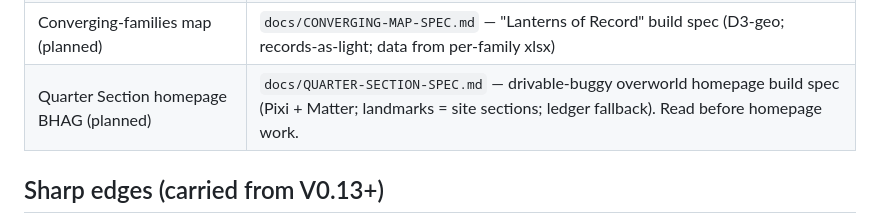
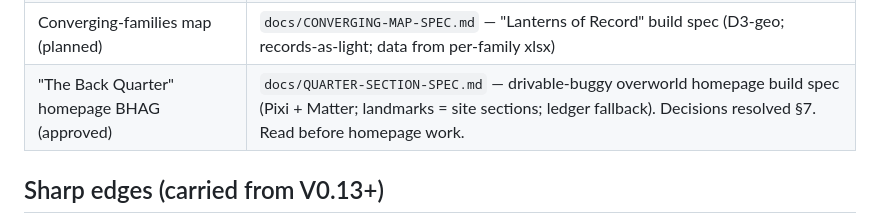
Before and after one commit to DriftingSplash9/thomascheesman-ca-theme, a Markdown page: CLAUDE.md, the part around the change. Drawn GitHub-style.

```diff
--- a/CLAUDE.md
+++ b/CLAUDE.md
@@ -61,7 +61,7 @@ The site is **live** at https://thomascheesman.ca (staging hostname previously:
 | Most recent session handoff | latest `V0.*.md` at repo root |
 | WP 7.0 deprecations + AI notes | `docs/WORDPRESS-7.0.md` |
 | Converging-families map (planned) | `docs/CONVERGING-MAP-SPEC.md` — "Lanterns of Record" build spec (D3-geo; records-as-light; data from per-family xlsx) |
-| Quarter Section homepage BHAG (planned) | `docs/QUARTER-SECTION-SPEC.md` — drivable-buggy overworld homepage build spec (Pixi + Matter; landmarks = site sections; ledger fallback). Read before homepage work. |
+| "The Back Quarter" homepage BHAG (approved) | `docs/QUARTER-SECTION-SPEC.md` — drivable-buggy overworld homepage build spec (Pixi + Matter; landmarks = site sections; ledger fallback). Decisions resolved §7. Read before homepage work. |
 
 ## Sharp edges (carried from V0.13+)
 
```
Also changed, not shown: docs/QUARTER-SECTION-SPEC.md (+12 -11 lines).
